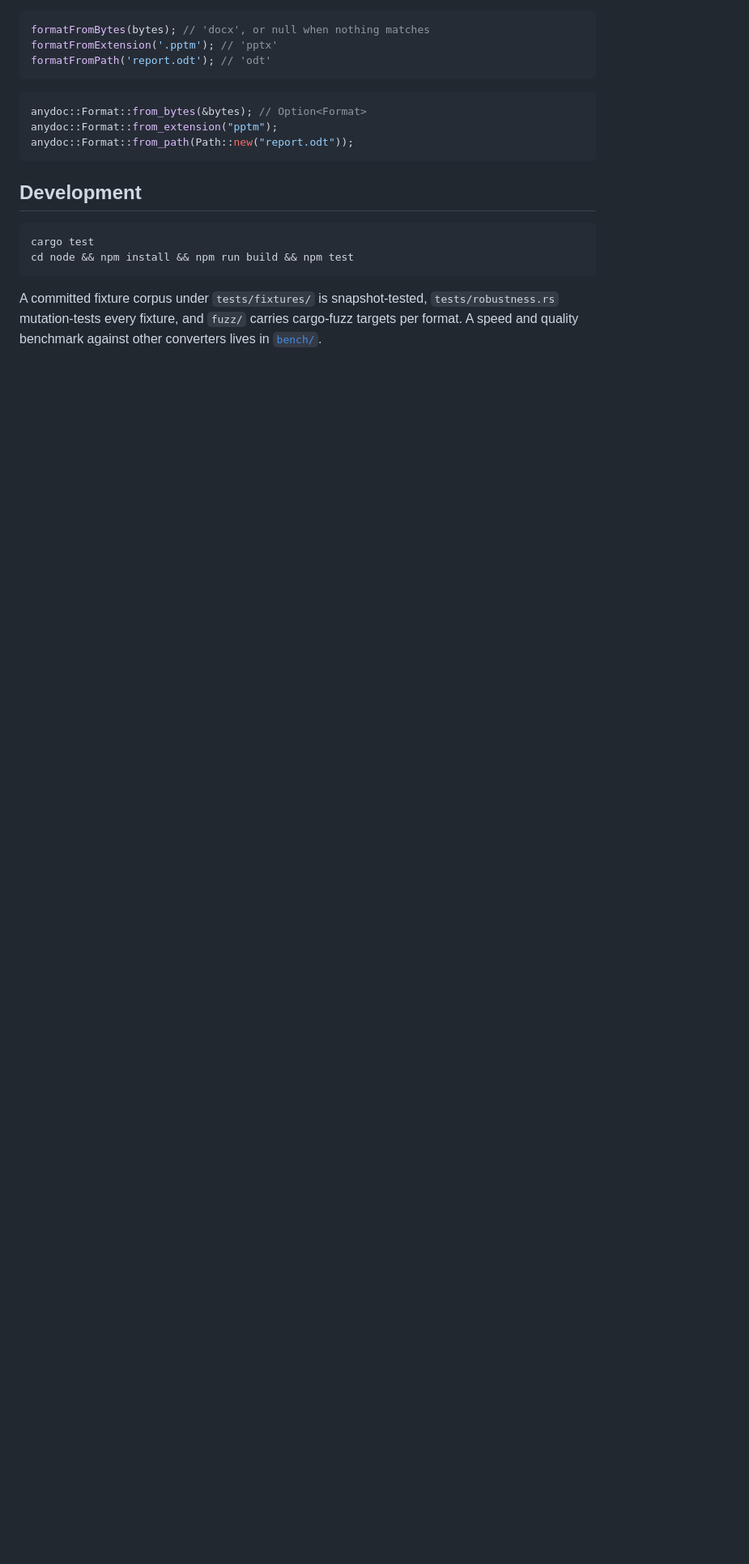
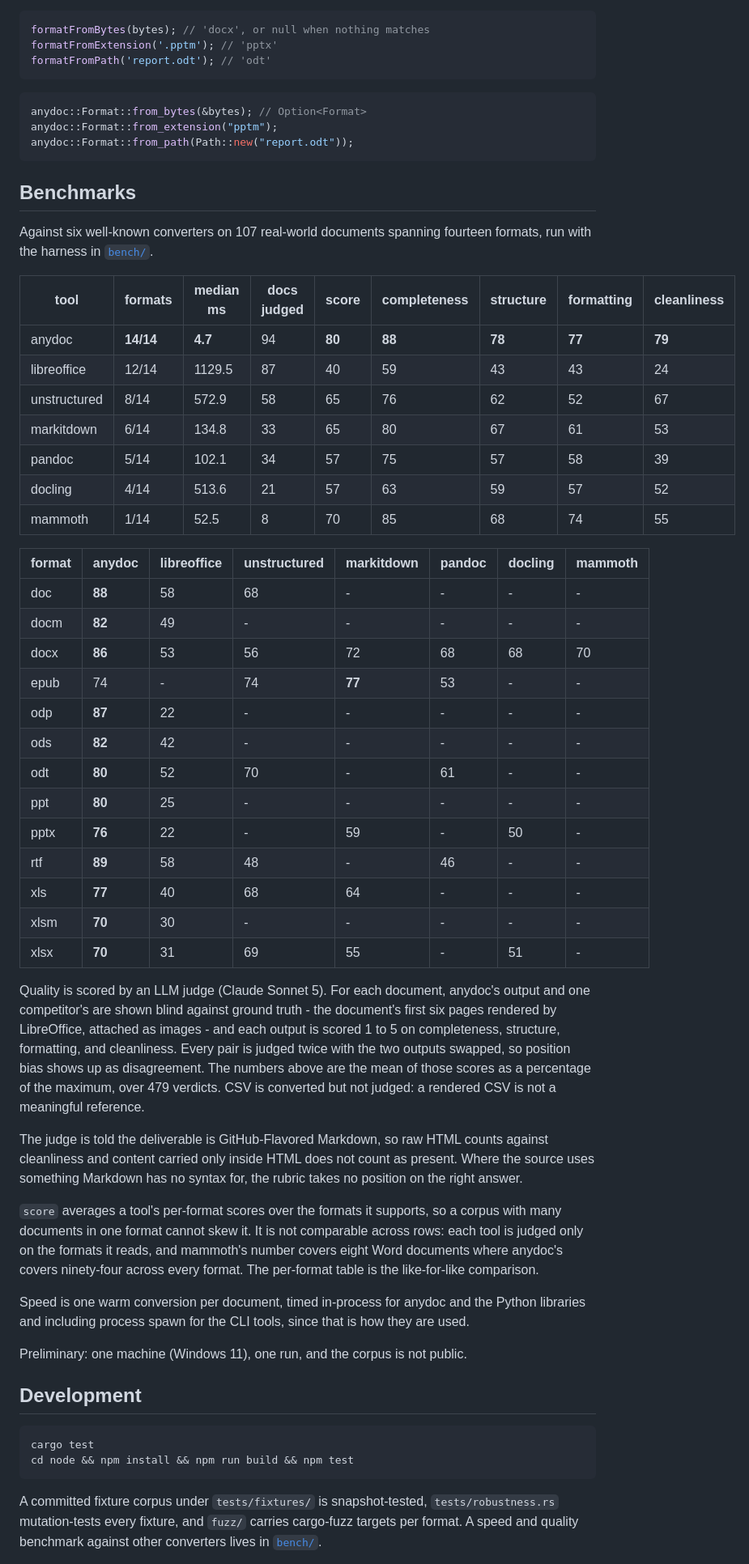
Before and after one commit to 789987777777/anydoc, a Markdown page: README.md, the part around the change. Shown at 81% size. GitHub-like rendering; blank space fills up the shorter version.

Commit message:
docs: benchmark results and methodology in the readme

````diff
--- a/README.md
+++ b/README.md
@@ -92,6 +92,46 @@ anydoc::Format::from_extension("pptm");
 anydoc::Format::from_path(Path::new("report.odt"));
 ```
 
+## Benchmarks
+
+Against six well-known converters on 107 real-world documents spanning fourteen formats, run with the harness in [`bench/`](bench/README.md).
+
+| tool | formats | median ms | docs judged | score | completeness | structure | formatting | cleanliness |
+| --- | --- | --- | --- | --- | --- | --- | --- | --- |
+| anydoc | **14/14** | **4.7** | 94 | **80** | **88** | **78** | **77** | **79** |
+| libreoffice | 12/14 | 1129.5 | 87 | 40 | 59 | 43 | 43 | 24 |
+| unstructured | 8/14 | 572.9 | 58 | 65 | 76 | 62 | 52 | 67 |
+| markitdown | 6/14 | 134.8 | 33 | 65 | 80 | 67 | 61 | 53 |
+| pandoc | 5/14 | 102.1 | 34 | 57 | 75 | 57 | 58 | 39 |
+| docling | 4/14 | 513.6 | 21 | 57 | 63 | 59 | 57 | 52 |
+| mammoth | 1/14 | 52.5 | 8 | 70 | 85 | 68 | 74 | 55 |
+
+| format | anydoc | libreoffice | unstructured | markitdown | pandoc | docling | mammoth |
+| --- | --- | --- | --- | --- | --- | --- | --- |
+| doc | **88** | 58 | 68 | - | - | - | - |
+| docm | **82** | 49 | - | - | - | - | - |
+| docx | **86** | 53 | 56 | 72 | 68 | 68 | 70 |
+| epub | 74 | - | 74 | **77** | 53 | - | - |
+| odp | **87** | 22 | - | - | - | - | - |
+| ods | **82** | 42 | - | - | - | - | - |
+| odt | **80** | 52 | 70 | - | 61 | - | - |
+| ppt | **80** | 25 | - | - | - | - | - |
+| pptx | **76** | 22 | - | 59 | - | 50 | - |
+| rtf | **89** | 58 | 48 | - | 46 | - | - |
+| xls | **77** | 40 | 68 | 64 | - | - | - |
+| xlsm | **70** | 30 | - | - | - | - | - |
+| xlsx | **70** | 31 | 69 | 55 | - | 51 | - |
+
+Quality is scored by an LLM judge (Claude Sonnet 5). For each document, anydoc's output and one competitor's are shown blind against ground truth - the document's first six pages rendered by LibreOffice, attached as images - and each output is scored 1 to 5 on completeness, structure, formatting, and cleanliness. Every pair is judged twice with the two outputs swapped, so position bias shows up as disagreement. The numbers above are the mean of those scores as a percentage of the maximum, over 479 verdicts. CSV is converted but not judged: a rendered CSV is not a meaningful reference.
+
+The judge is told the deliverable is GitHub-Flavored Markdown, so raw HTML counts against cleanliness and content carried only inside HTML does not count as present. Where the source uses something Markdown has no syntax for, the rubric takes no position on the right answer.
+
+`score` averages a tool's per-format scores over the formats it supports, so a corpus with many documents in one format cannot skew it. It is not comparable across rows: each tool is judged only on the formats it reads, and mammoth's number covers eight Word documents where anydoc's covers ninety-four across every format. The per-format table is the like-for-like comparison.
+
+Speed is one warm conversion per document, timed in-process for anydoc and the Python libraries and including process spawn for the CLI tools, since that is how they are used.
+
+Preliminary: one machine (Windows 11), one run, and the corpus is not public.
+
 ## Development
 
 ```
````
